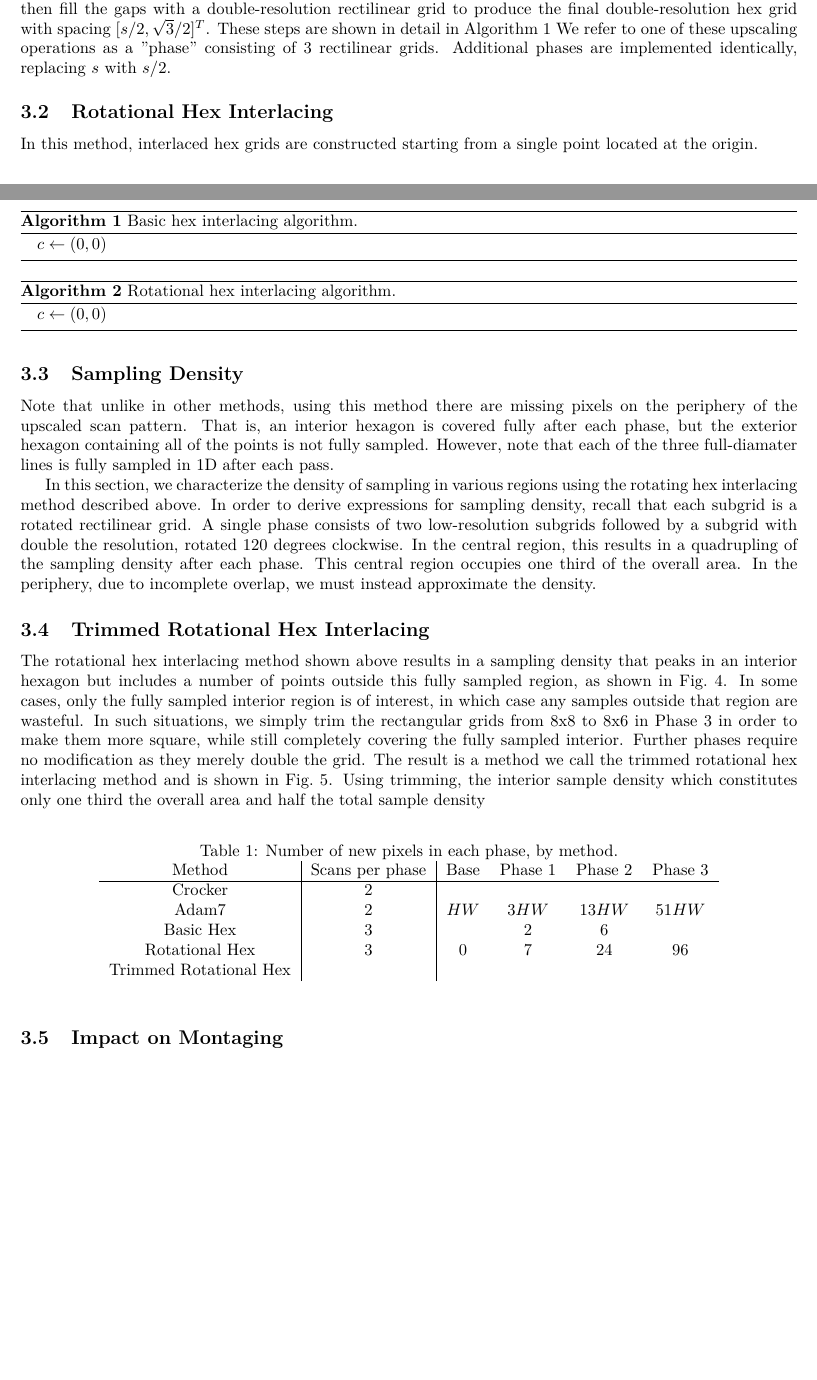
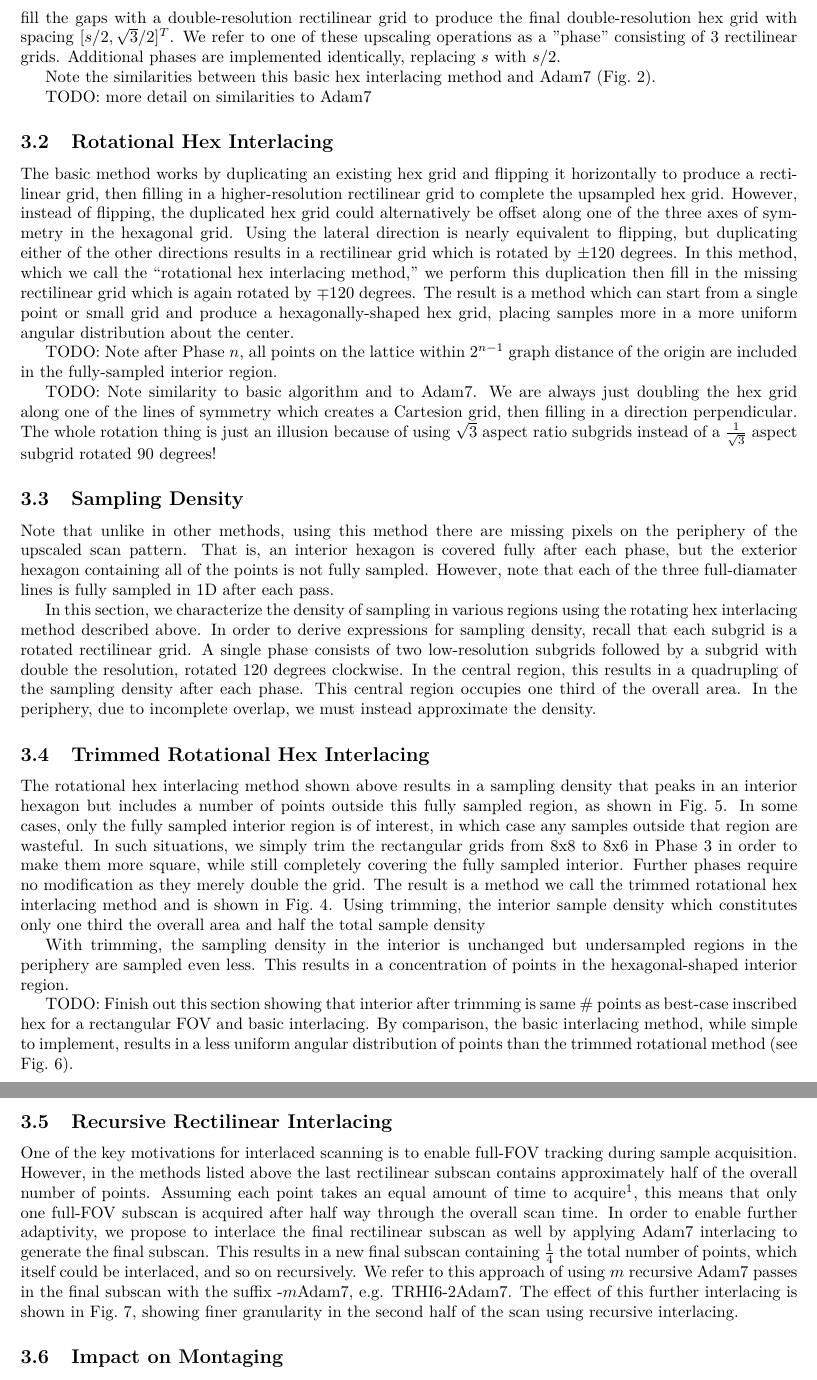
Before and after one commit to jacobhinkle/hex_interlacing, a LaTeX paper (latex/hex.tex): two parts of pages 3 and 4 of 7 before the commit and two parts of pages 4 and 5 of 10 after it, joined at a grey line, cut so that both start at the same text, the shorter picture padded with empty space. Compiled offline with pdfLaTeX.

Commit message:
Add trimmed density and angular density figs.
Start using BHI, RHI, TRHI for hex interlacing methods. Also some text
about Adam7 recursive interlacing in last phase.

```diff
--- a/latex/hex.tex
+++ b/latex/hex.tex
@@ -18,7 +18,7 @@
 
 \newcommand{\reffig}[1]{Fig.~\ref{fig:#1}}
 
-\title{Interlacing Algorithms for Hexagonal Sampling Grids}
+\title{Interlacing Hexagonal Grids}
 \author{Jacob Hinkle\thanks{hinklejd@ornl.gov} }
 \author{Debangshu Mukherjee\thanks{mukherjeed@ornl.gov} }
 \affil{
@@ -158,24 +168,38 @@ The result is a rectilinear grid whose pixel spacing is $[s/2, \sqrt{3}]^T$.
 %
 We then fill the gaps with a double-resolution rectilinear grid to produce the final double-resolution hex grid with spacing $[s/2, \sqrt{3}/2]^T$.
 %
-These steps are shown in detail in Algorithm~\ref{alg:basic}
+%These steps are shown in detail in Algorithm~\ref{alg:basic}
 %
 We refer to one of these upscaling operations as a "phase" consisting of 3 rectilinear grids.
 %
 Additional phases are implemented identically, replacing $s$ with $s/2$.
 
-\begin{algorithm}
-\caption{Basic hex interlacing algorithm.}\label{alg:basic}
-\begin{algorithmic}
-	\State $c \gets (0, 0)$
-\end{algorithmic}
-\end{algorithm}
+%\begin{algorithm}
+%\caption{Basic hex interlacing algorithm.}\label{alg:basic}
+%\begin{algorithmic}
+	%\State $c \gets (0, 0)$
+%\end{algorithmic}
+%\end{algorithm}
+
+
+Note the similarities between this basic hex interlacing method and Adam7~(\reffig{basicphases}).
+
+TODO: more detail on similarities to Adam7
 
 \subsection{Rotational Hex Interlacing}
 \label{triple-grid-interlacing}
 
-In this method, interlaced hex grids are constructed starting from a single point
-located at the origin.
+The basic method works by duplicating an existing hex grid and flipping it horizontally to produce a rectilinear grid, then filling in a higher-resolution rectilinear grid to complete the upsampled hex grid.
+%
+However, instead of flipping, the duplicated hex grid could alternatively be offset along one of the three axes of symmetry in the hexagonal grid.
+%
+Using the lateral direction is nearly equivalent to flipping, but duplicating either of the other directions results in a rectilinear grid which is rotated by $\pm 120$ degrees.
+%
+In this method, which we call the ``rotational hex interlacing method,'' we perform this duplication then fill in the missing rectilinear grid which is again rotated by $\mp 120$ degrees.
+%
+The result is a method which can start from a single point or small grid and produce a hexagonally-shaped hex grid, placing samples more in a more uniform angular distribution about the center.
+
+
 
 \begin{figure}[ht]
 \centering
@@ -191,12 +215,16 @@ Each pass consists of multiple rectilinear scans with aspect ratio $\sqrt{3}$.
 }
 \end{figure}
 
-\begin{algorithm}
-\caption{Rotational hex interlacing algorithm.}\label{alg:rotating}
-\begin{algorithmic}
-	\State $c \gets (0, 0)$
-\end{algorithmic}
-\end{algorithm}
+%\begin{algorithm}
+%\caption{Rotational hex interlacing algorithm.}\label{alg:rotating}
+%\begin{algorithmic}
+	%\State $c \gets (0, 0)$
+%\end{algorithmic}
+%\end{algorithm}
+
+TODO: Note after Phase $n$, all points on the lattice within $2^{n-1}$ graph distance of the origin are included in the fully-sampled interior region.
+
+TODO: Note similarity to basic algorithm and to Adam7. We are always just doubling the hex grid along one of the lines of symmetry which creates a Cartesion grid, then filling in a direction perpendicular. The whole rotation thing is just an illusion because of using $\sqrt{3}$ aspect ratio subgrids instead of a $\frac{1}{\sqrt{3}}$ aspect subgrid rotated 90 degrees!
 
 \subsection{Sampling Density}
 \label{sec:density}
@@ -237,5 +251,3 @@ This converges to four decimal places after eight phases, and to seven decimal p
-\end{figure}
-
 \subsection{Trimmed Rotational Hex Interlacing}
 \label{sec:trimmed}
 
@@ -265,18 +279,12 @@ The interior hexagon is still fully sampled while sparing 25\% of the total samp
 \end{figure}
 
 
-\begin{table}[ht]
-	\centering
-\caption{\label{table:passsizes} Number of new pixels in each phase, by method.}
-\begin{tabular}{c|c|cccc}
-	Method & Scans per phase & Base & Phase 1 & Phase 2 & Phase 3 \\
-	\hline
-	% Scanline ala 720i/1080i is not an upscaling interlacing method, but GIF is
-	%GIF (scanline) & 1 & $HW$ & $HW$ & $2HW$ & $4HW$ \\
-	Crocker & 2 & & & & \\
-	Adam7 & 2 & $HW$ & $3HW$ & $13HW$ & $51HW$ \\
-	Basic Hex & 3 &  & 2 & 6 & \\
-	Rotational Hex & 3 & 0 & 7 & 24 & 96 \\
-	Trimmed Rotational Hex & & & &
-\end{tabular}
-\end{table}
+%
+With trimming, the sampling density in the interior is unchanged but undersampled regions in the periphery are sampled even less.
+%
+This results in a concentration of points in the hexagonal-shaped interior region.
+
+
+TODO: Finish out this section showing that interior after trimming is same \# points as best-case inscribed hex for a rectangular FOV and basic interlacing.
+%
+By comparison, the basic interlacing method, while simple to implement, results in a less uniform angular distribution of points than the trimmed rotational method~(see \reffig{angdens}).
@@ -282,0 +327,18 @@ The interior hexagon is still fully sampled while sparing 25\% of the total samp
+\end{figure}
+
+\subsection{Recursive Rectilinear Interlacing}
+\label{sec:recursive}
+
+One of the key motivations for interlaced scanning is to enable full-FOV tracking during sample acquisition.
+%
+However, in the methods listed above the last rectilinear subscan contains approximately half of the overall number of points.
+%
+Assuming each point takes an equal amount of time to acquire\footnote{This may not be true in general. For example when using different resolution grids in STEM, the dwell time and flyback may need some adjustment.}, this means that only one full-FOV subscan is acquired after half way through the overall scan time.
+%
+In order to enable further adaptivity, we propose to interlace the final rectilinear subscan as well by applying Adam7 interlacing to generate the final subscan.
+%
+This results in a new final subscan containing $\frac{1}{4}$ the total number of points, which itself could be interlaced, and so on recursively.
+%
+We refer to this approach of using $m$ recursive Adam7 passes in the final subscan with the suffix -$m$Adam7, e.g. TRHI6-2Adam7.
+%
+The effect of this further interlacing is shown in \reffig{subscanlengths}, showing finer granularity in the second half of the scan using recursive interlacing.
@@ -283,3 +358,5 @@ The interior hexagon is still fully sampled while sparing 25\% of the total samp
+\end{figure}
+
 
 \subsection{Impact on Montaging}
 \label{sec:montaging}
```
Also changed, not shown: latex/hex.tex (97 more changed lines).
